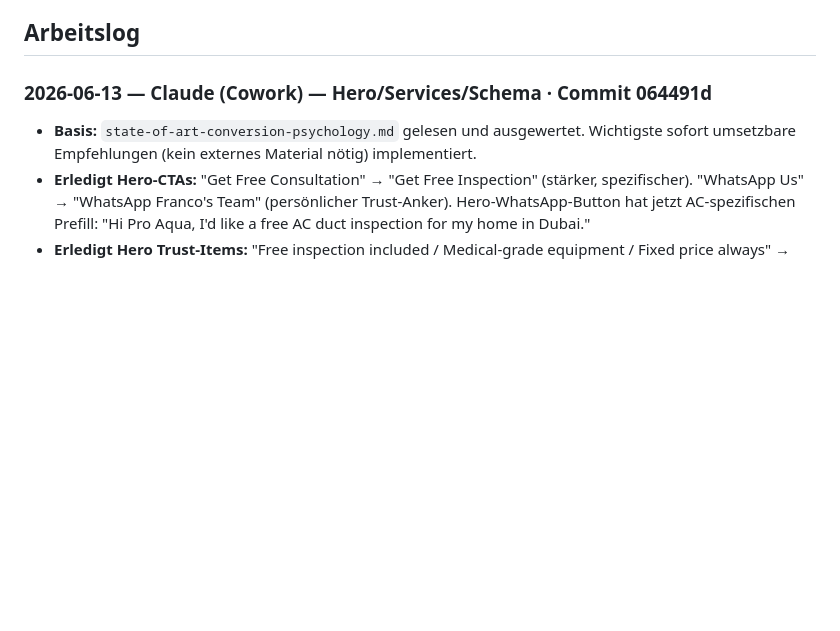
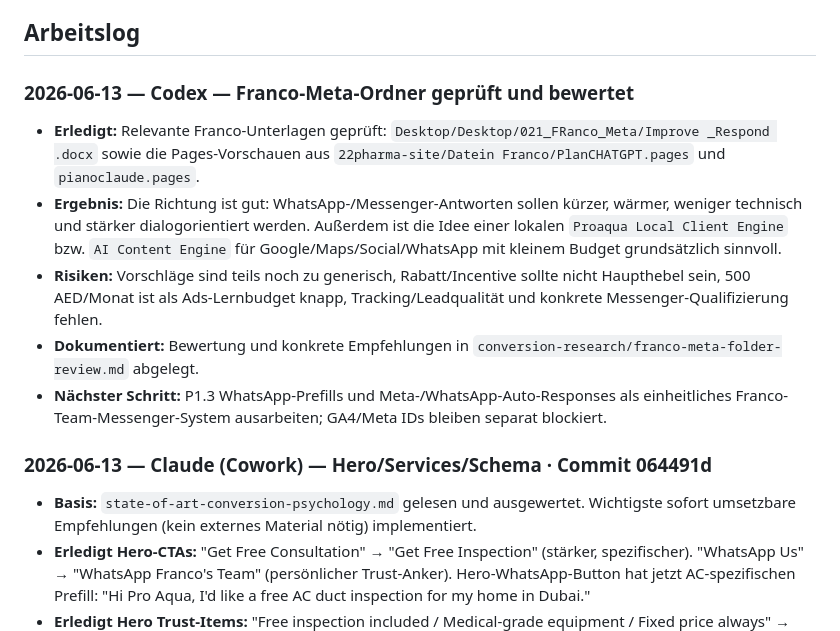
Before and after one commit to Proaqua/proaqua-website, a Markdown page: MEMORY.md, the part around the change. Drawn GitHub-style; blank space fills up the shorter version.

Commit message:
Franco Meta Ordner bewerten

```diff
--- a/MEMORY.md
+++ b/MEMORY.md
@@ -30,6 +30,13 @@
 - [x] **Positionierungs-These FINAL (13.06.2026, mit Giampiero abgestimmt):** Persönlicher Spezialist (Franco als Gesicht) + Krankenhaus-Standard zum fairen Festpreis. B2B/Property als eigene Sektion, NICHT in der Hauptbotschaft. EN-Kurzform: "Hospital-grade cleaning at family-fair fixed prices. One team, one face you know — proof on every job."
 
 ## Arbeitslog
+
+### 2026-06-13 — Codex — Franco-Meta-Ordner geprüft und bewertet
+- **Erledigt:** Relevante Franco-Unterlagen geprüft: `Desktop/Desktop/021_FRanco_Meta/Improve _Respond .docx` sowie die Pages-Vorschauen aus `22pharma-site/Datein Franco/PlanCHATGPT.pages` und `pianoclaude.pages`.
+- **Ergebnis:** Die Richtung ist gut: WhatsApp-/Messenger-Antworten sollen kürzer, wärmer, weniger technisch und stärker dialogorientiert werden. Außerdem ist die Idee einer lokalen `Proaqua Local Client Engine` bzw. `AI Content Engine` für Google/Maps/Social/WhatsApp mit kleinem Budget grundsätzlich sinnvoll.
+- **Risiken:** Vorschläge sind teils noch zu generisch, Rabatt/Incentive sollte nicht Haupthebel sein, 500 AED/Monat ist als Ads-Lernbudget knapp, Tracking/Leadqualität und konkrete Messenger-Qualifizierung fehlen.
+- **Dokumentiert:** Bewertung und konkrete Empfehlungen in `conversion-research/franco-meta-folder-review.md` abgelegt.
+- **Nächster Schritt:** P1.3 WhatsApp-Prefills und Meta-/WhatsApp-Auto-Responses als einheitliches Franco-Team-Messenger-System ausarbeiten; GA4/Meta IDs bleiben separat blockiert.
 
 ### 2026-06-13 — Claude (Cowork) — Hero/Services/Schema · Commit 064491d
 - **Basis:** `state-of-art-conversion-psychology.md` gelesen und ausgewertet. Wichtigste sofort umsetzbare Empfehlungen (kein externes Material nötig) implementiert.
```
Also changed, not shown: conversion-research/franco-meta-folder-review.md (added, +160 -0 lines).
